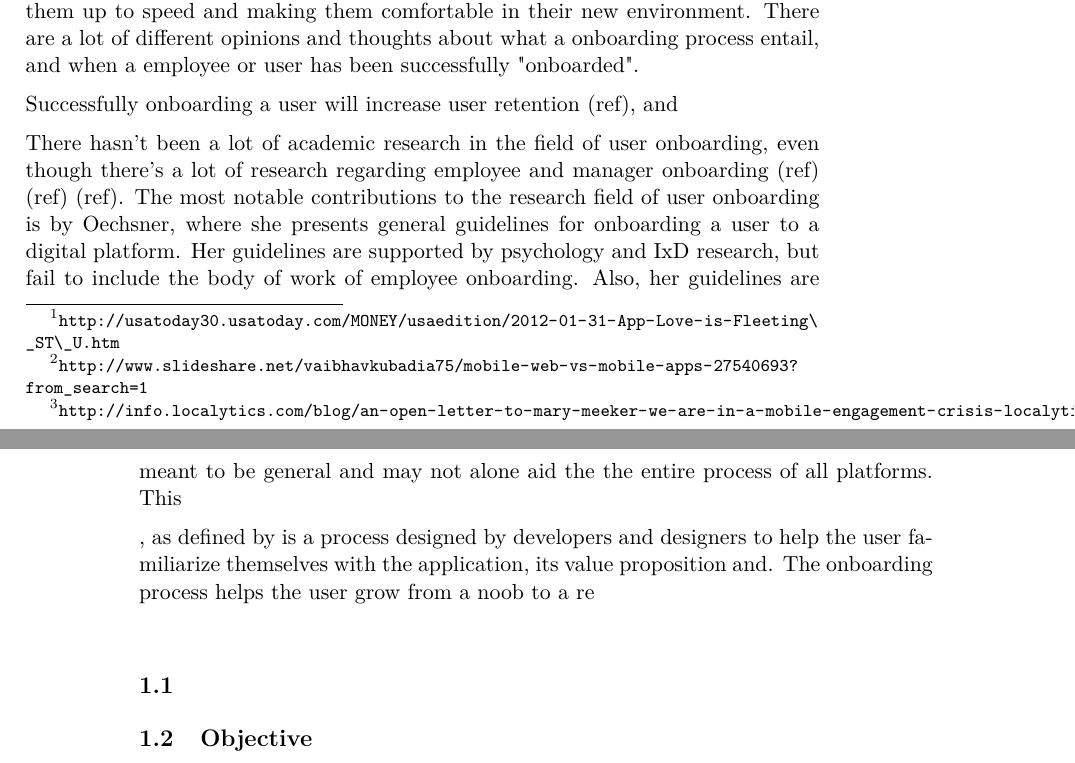
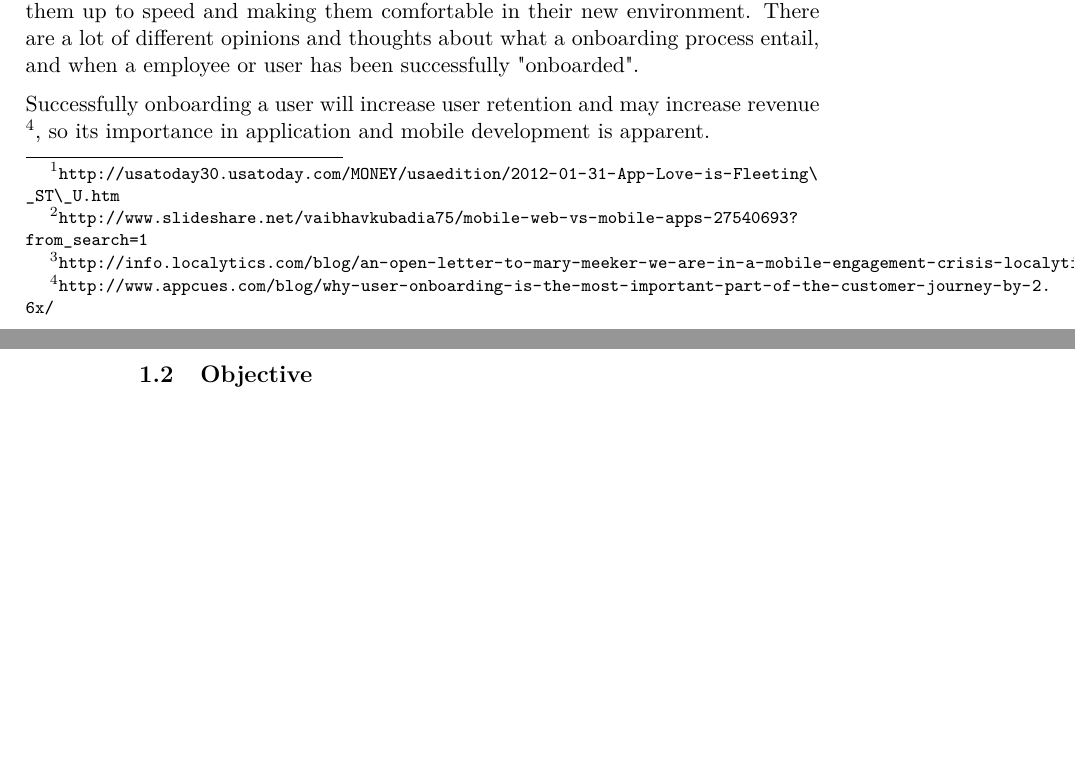
Before and after one commit to simonlovesyou/master-thesis-onboarding, a LaTeX thesis (index.tex, which reads chapters/Introduction.tex): two parts of pages 6 and 7 of 17, joined at a grey line, cut so that both start at the same text, the shorter picture padded with empty space. Compiled offline with pdfLaTeX.

Commit message:
Reformat parts of the Introduction

```diff
--- a/chapters/Introduction.tex
+++ b/chapters/Introduction.tex
@@ -10,14 +10,11 @@ Some of the reasons for uninstalling might be hard to account for, but designers
 
 The term onboarding is a quite recent term \cite{Dai2007}. The term onboarding stems from a business, management and human-resource context, and it describes a process to introduce and help a new employee become an effective member of their new organization by teaching them the knowledge, skills and behaviors required to succeed \cite{Bauer2011}. Some study has identified that onboarding in a business context has a lot in common with user onboarding, since it contains a lot of the same aspects of bringing them up to speed and making them comfortable in their new environment. There are a lot of different opinions and thoughts about what a onboarding process entail, and when a employee or user has been successfully "onboarded".
 
-Successfully onboarding a user will increase user retention (ref), and
-
-There hasn't been a lot of academic research in the field of user onboarding, even though there's a lot of research regarding employee and manager onboarding (ref) (ref) (ref). The most notable contributions to the research field of user onboarding is by Oechsner, where she presents general guidelines for onboarding a user to a digital platform. Her guidelines are supported by psychology and IxD research, but fail to include the body of work of employee onboarding. Also, her guidelines are meant to be general and may not alone aid the the entire process of all platforms. This
+Successfully onboarding a user will increase user retention and may increase revenue \footnote{\url{http://www.appcues.com/blog/why-user-onboarding-is-the-most-important-part-of-the-customer-journey-by-2.6x/}}, so its importance in application and mobile development is apparent.
 
 % Define onboarding in a business context
 % Talk about the problems inherited, and explain it in an user onboarding context.
 
-, as defined by  is a process designed by developers and designers to help the user familiarize themselves with the application, its value proposition and. The onboarding process helps the user grow from a noob to a re
 
 % WRITE IN PRESENT TENSE
 % C.A.R.S model
```
